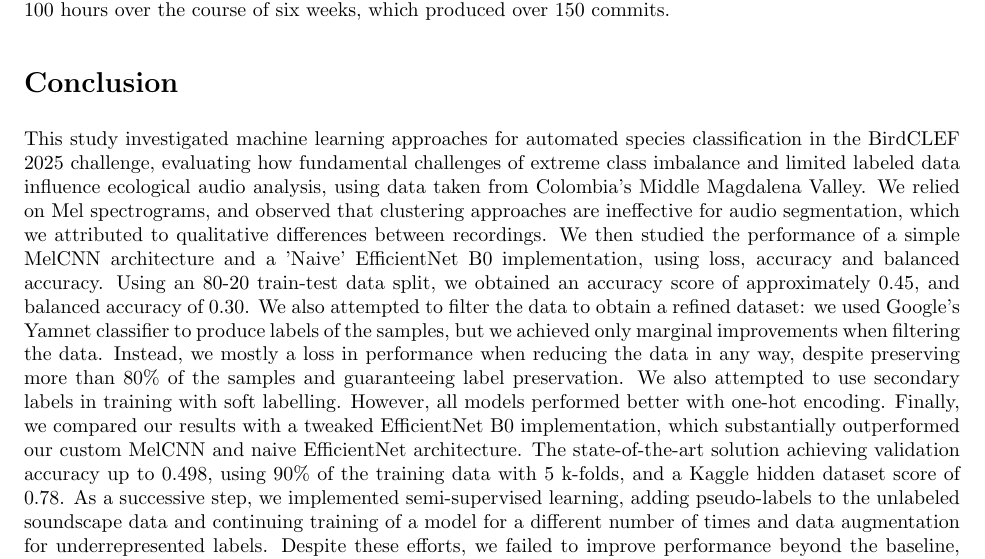
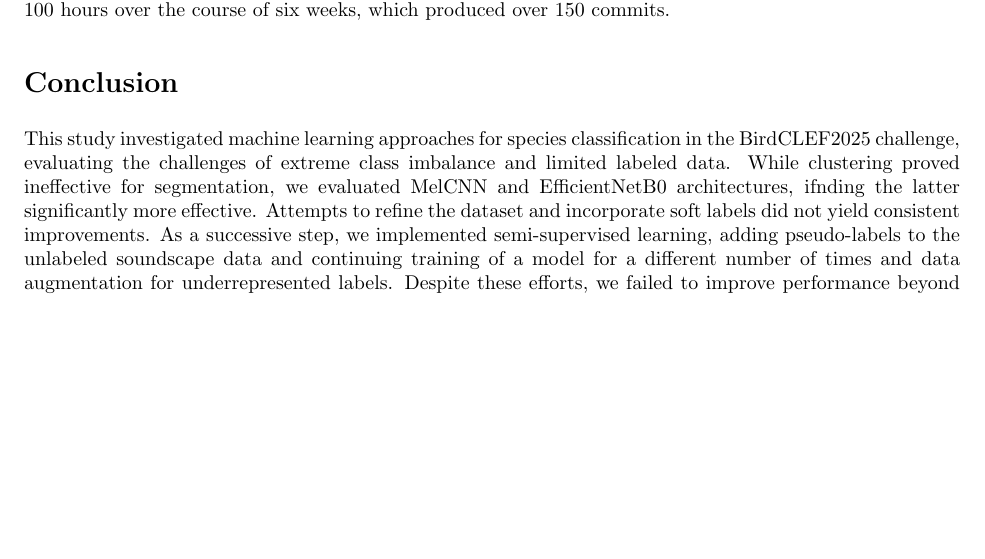
Before and after one commit to quercia-dev/birdclef2025, a LaTeX paper (Birdclef25 Report.tex): part of page 11 of 12, cut so that both start at the same text, the shorter picture padded with empty space. Compiled offline with pdfLaTeX.

Commit message:
edit: shortened conclusion

```diff
--- a/Birdclef25 Report.tex
+++ b/Birdclef25 Report.tex
@@ -416,7 +416,7 @@ Initially, we experimented with different models and introduced flexible hyperpa
 We tracked our efforts using custom time-tracking tools: the org-mode library \cite{doom_emacs} in Emacs \cite{gnu_emacs} and Clockwork \cite{clockwork}, an independently developed productivity utility. The bulk of the project was completed in approximately 100 hours over the course of six weeks, which produced over 150 commits.
 
 \section*{Conclusion}
-This study investigated machine learning approaches for automated species classification in the BirdCLEF 2025 challenge, evaluating how fundamental challenges of extreme class imbalance and limited labeled data influence ecological audio analysis, using data taken from Colombia's Middle Magdalena Valley. We relied on Mel spectrograms, and observed that clustering approaches are ineffective for audio segmentation, which we attributed to qualitative differences between recordings. We then studied the performance of a simple MelCNN architecture and a 'Naive' EfficientNet B0 implementation, using loss, accuracy and balanced accuracy. Using an 80-20 train-test data split, we obtained an accuracy score of approximately 0.45, and balanced accuracy of 0.30. We also attempted to filter the data to obtain a refined dataset: we used Google's Yamnet classifier to produce labels of the samples, but we achieved only marginal improvements when filtering the data. Instead, we mostly a loss in performance when reducing the data in any way, despite preserving more than 80\% of the samples and guaranteeing label preservation. We also attempted to use secondary labels in training with soft labelling. However, all models performed better with one-hot encoding. Finally, we compared our results with a tweaked EfficientNet B0 implementation, which substantially outperformed our custom MelCNN and naive EfficientNet architecture. The state-of-the-art solution achieving validation accuracy up to 0.498, using 90\% of the training data with 5 k-folds, and a Kaggle hidden dataset score of 0.78. As a successive step, we implemented semi-supervised learning, adding pseudo-labels to the unlabeled soundscape data and continuing training of a model for a different number of times and data augmentation for underrepresented labels. Despite these efforts, we failed to improve performance beyond the baseline, with our best model achieving 0.781 accuracy on the Kaggle scoreboard. While we did not surpass state-of-the-art performance, this comprehensive analysis provides insights into the challenges of ecological audio classification and demonstrates that traditional techniques may not transfer effectively to highly imbalanced ecological datasets, suggesting future research should focus on few-shot learning and domain-specific methods tailored to biodiversity monitoring applications.
+This study investigated machine learning approaches for species classification in the BirdCLEF2025 challenge, evaluating the challenges of extreme class imbalance and limited labeled data. While clustering proved ineffective for segmentation, we evaluated MelCNN and EfficientNetB0 architectures, ifnding the latter significantly more effective. Attempts to refine the dataset and incorporate soft labels did not yield consistent improvements. As a successive step, we implemented semi-supervised learning, adding pseudo-labels to the unlabeled soundscape data and continuing training of a model for a different number of times and data augmentation for underrepresented labels. Despite these efforts, we failed to improve performance beyond the baseline, with our best model achieving 0.781 accuracy on the Kaggle scoreboard. While we did not surpass state-of-the-art performance, this comprehensive analysis provides insights into the challenges of ecological audio classification and demonstrates that traditional techniques may not transfer effectively to highly imbalanced ecological datasets, suggesting future research should focus on few-shot learning and domain-specific methods tailored to biodiversity monitoring applications.
 
 \newpage
 
```
Also changed, not shown: Birdclef25 Report.pdf.
